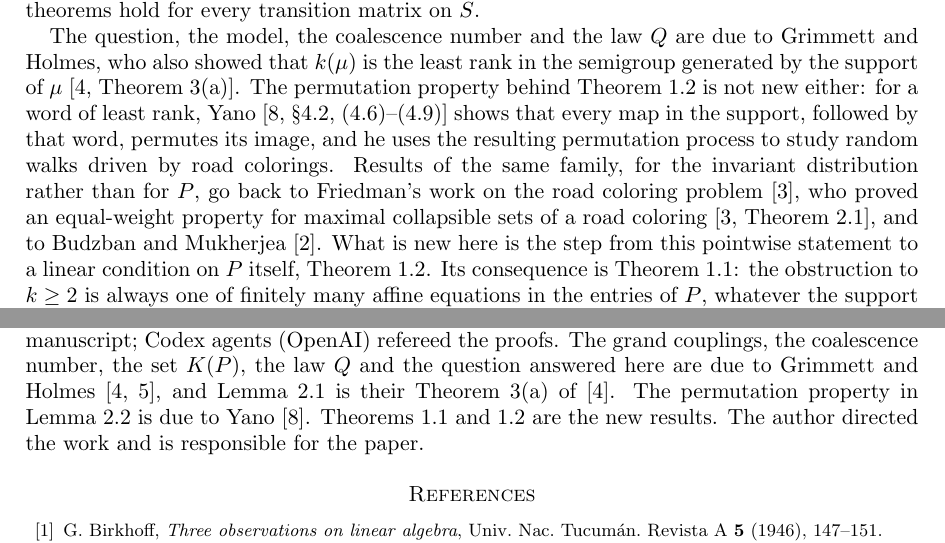
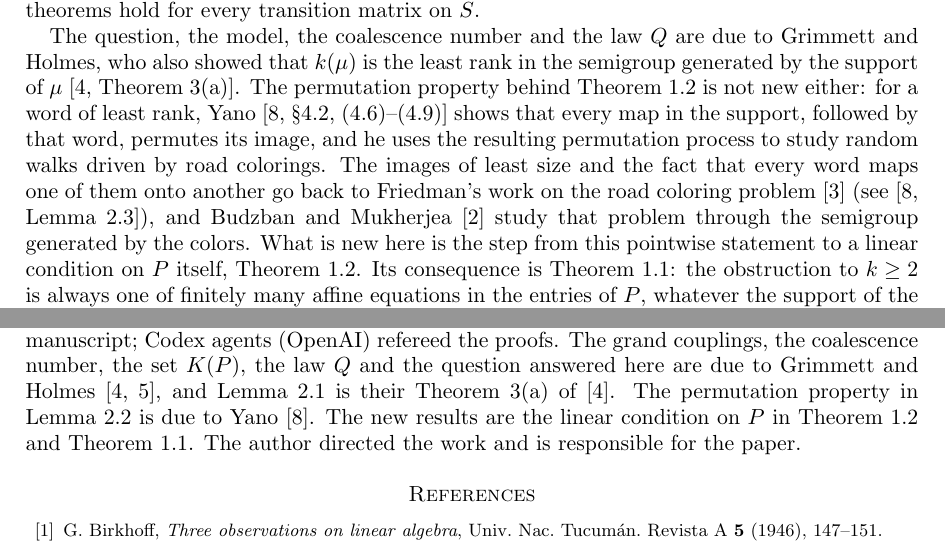
Before and after one commit to yspennstate/grand-coupling-coalescence, a LaTeX paper (paper/main.tex): two parts of pages 2 and 5 of 6, joined at a grey line, cut so that both start at the same text. Compiled offline with pdfLaTeX.

Commit message:
Revise introduction

```diff
--- a/paper/main.tex
+++ b/paper/main.tex
@@ -100,10 +100,10 @@ The question, the model, the coalescence number and the law $Q$ are due to Grimm
 $k(\mu)$ is the least rank in the semigroup generated by the support of $\mu$~\cite[Theorem~3(a)]{GH21}. The
 permutation property behind Theorem~\ref{thm:structure} is not new either: for a word of least rank, Yano~\cite[\S4.2,
 (4.6)--(4.9)]{Yan13} shows that every map in the support, followed by that word, permutes its image, and he uses the
-resulting permutation process to study random walks driven by road colorings. Results of the same family, for the
-invariant distribution rather than for $P$, go back to Friedman's work on the road coloring problem~\cite{Fri90}, who
-proved an equal-weight property for maximal collapsible sets of a road coloring~\cite[Theorem~2.1]{Fri90}, and to Budzban and
-Mukherjea~\cite{BM00}. What is new here is the step from this pointwise statement to a linear condition on $P$ itself,
+resulting permutation process to study random walks driven by road colorings. The images of least size and the fact
+that every word maps one of them onto another go back to Friedman's work on the road coloring problem~\cite{Fri90}
+(see~\cite[Lemma~2.3]{Yan13}), and Budzban and Mukherjea~\cite{BM00} study that problem through the semigroup
+generated by the colors. What is new here is the step from this pointwise statement to a linear condition on $P$ itself,
 Theorem~\ref{thm:structure}. Its consequence is Theorem~\ref{thm:main}: the obstruction to $k\ge2$ is always one of
 finitely many affine equations in the entries of $P$, whatever the support of the coupling, and this answers Open
 problem~3.8 of~\cite{GH26}.
@@ -269,7 +269,8 @@ Theorems~\ref{thm:main} and~\ref{thm:structure}, wrote the programs of Section~\
 manuscript; Codex agents (OpenAI) refereed the proofs. The grand couplings, the coalescence number, the set $K(P)$, the
 law $Q$ and the question answered here are due to Grimmett and Holmes~\cite{GH21,GH26}, and Lemma~\ref{lem:rank} is
 their Theorem~3(a) of~\cite{GH21}. The permutation property in Lemma~\ref{lem:idempotent} is due to Yano~\cite{Yan13}.
-Theorems~\ref{thm:main} and~\ref{thm:structure} are the new results. The author directed the work
+The new results are the linear condition on $P$ in Theorem~\ref{thm:structure} and Theorem~\ref{thm:main}. The author
+directed the work
 and is responsible for the paper.
 
 \begin{thebibliography}{99}
```
Also changed, not shown: paper/main.pdf, 1 other file.
